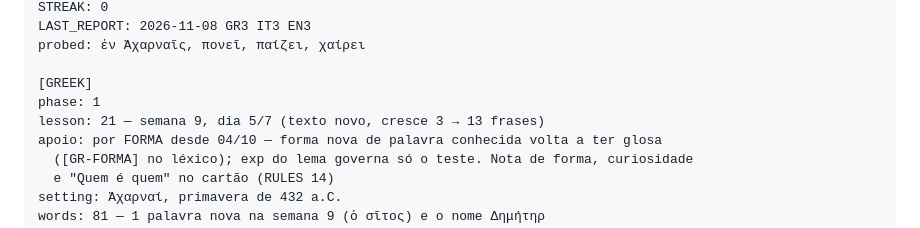
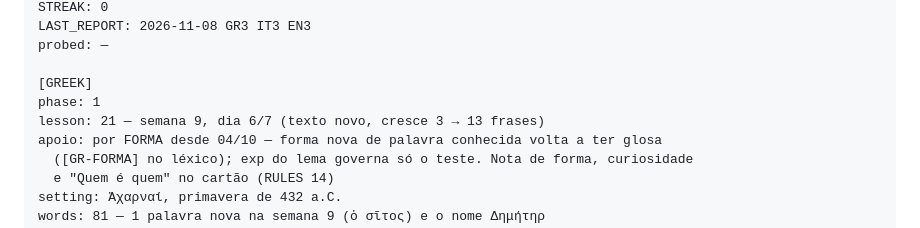
Before and after one commit to mathewse97/daily-language-learning, a Markdown page: state/logbook.md, the part around one of its changes. GitHub-like rendering.

```diff
--- a/state/logbook.md
+++ b/state/logbook.md
@@ -17,10 +17,10 @@ DAY: 68
 STREAK: 0
 LAST_REPORT: 2026-11-08 GR3 IT3 EN3
-probed: ἐν Ἀχαρναῖς, πονεῖ, παίζει, χαίρει
+probed: —
 
 [GREEK]
 phase: 1
-lesson: 21 — semana 9, dia 5/7 (texto novo, cresce 3 → 13 frases)
+lesson: 21 — semana 9, dia 6/7 (texto novo, cresce 3 → 13 frases)
 apoio: por FORMA desde 04/10 — forma nova de palavra conhecida volta a ter glosa
   ([GR-FORMA] no léxico); exp do lema governa só o teste. Nota de forma, curiosidade
   e "Quem é quem" no cartão (RULES 14)
```
Also changed, not shown: other parts of state/logbook.md (+2 -2 lines).
